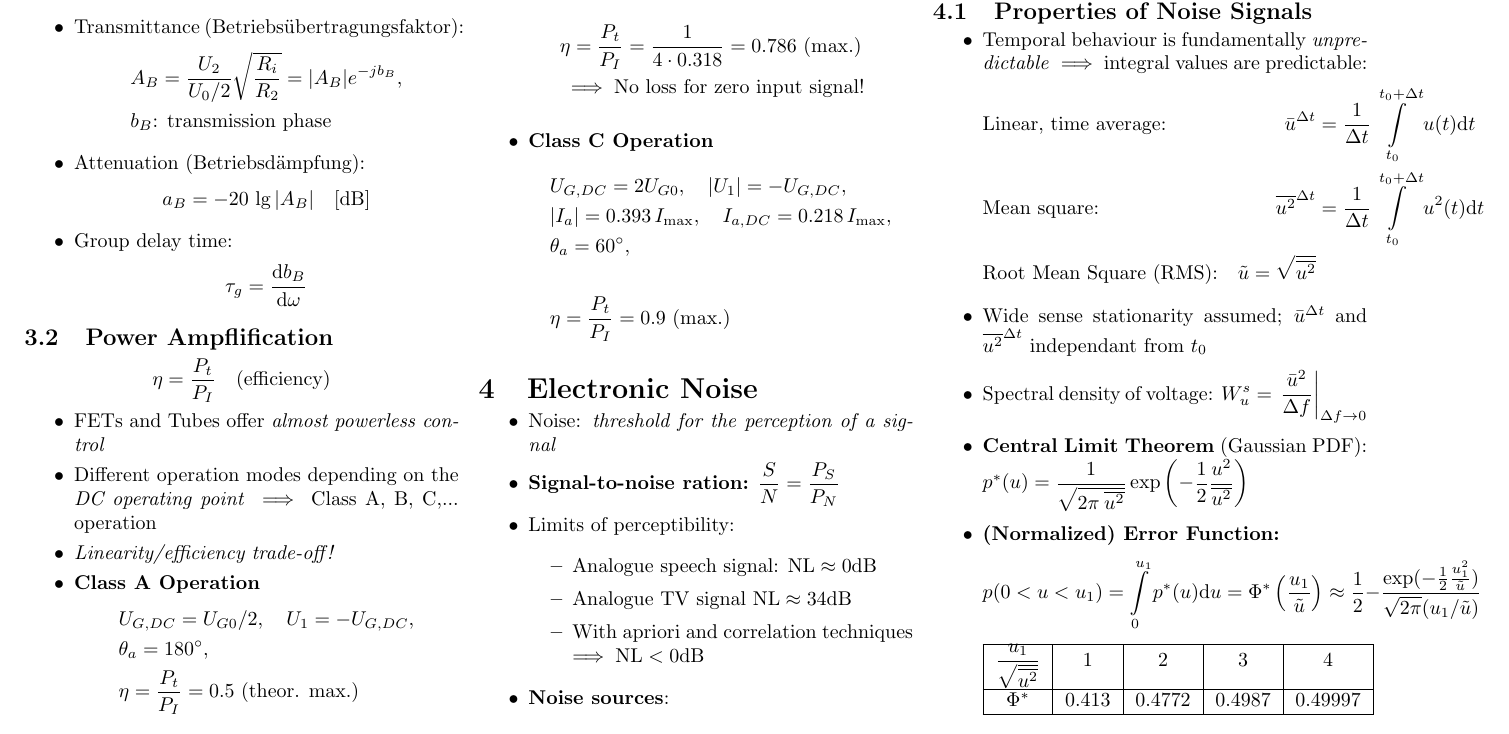
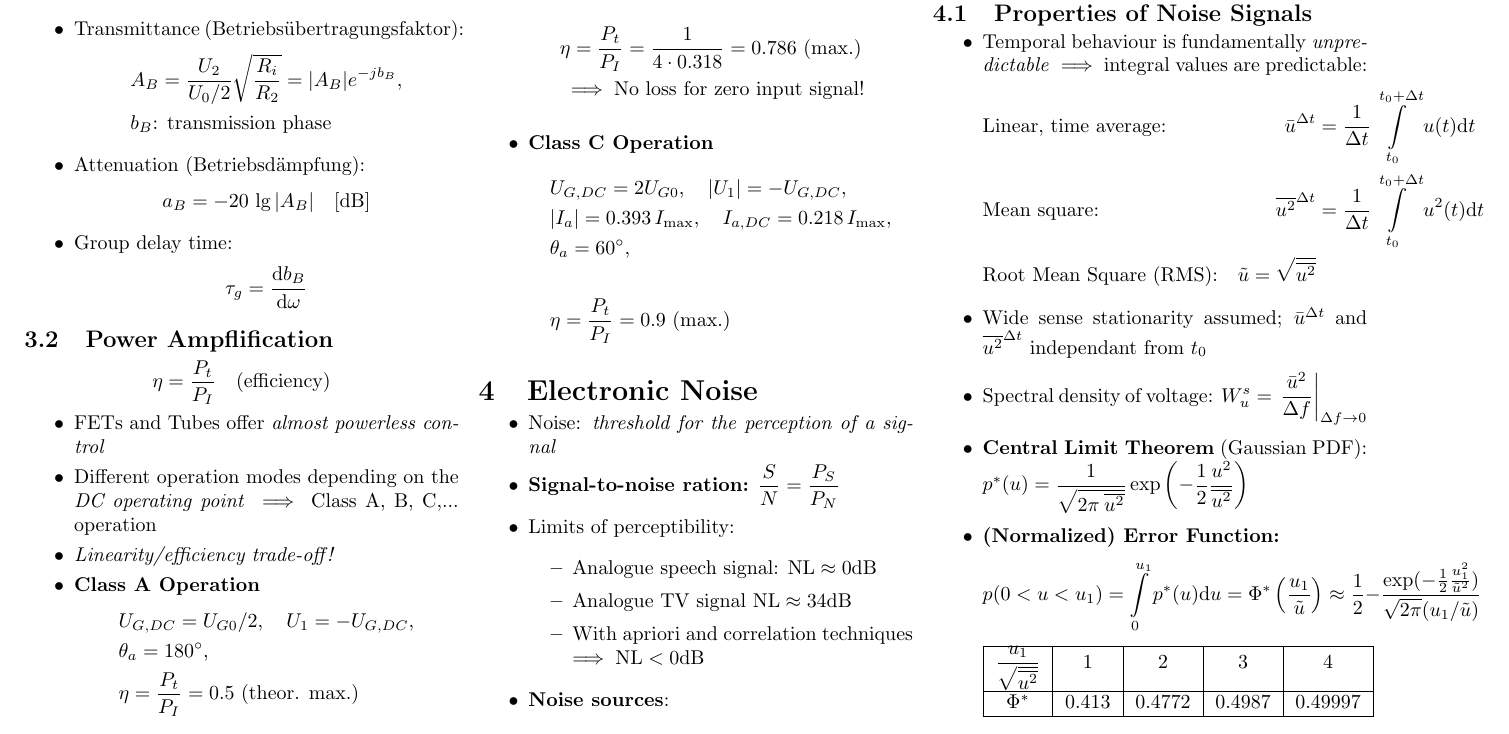
Before and after one commit to Bogdan-Stamenic/formelsammlungen, a LaTeX document (hfcomp_fs.tex, which reads content/hfcomp/electronic_noise.tex): part of page 5 of 8, cut so that both start at the same text. Compiled offline with pdfLaTeX.

```diff
--- a/content/hfcomp/electronic_noise.tex
+++ b/content/hfcomp/electronic_noise.tex
@@ -31,7 +31,7 @@
         \(p^*(u) = \dfrac{1}{\sqrt{2\pi\:\overline{u^2}}}\exp\left(- \dfrac{1}{2}\dfrac{u^2}{\overline{u^2}}\right)\)
     \item \textbf{(Normalized) Error Function:}
         \begin{equation*}
-            p(0<u<u_1) = \int\limits_0^{u_1} p^*(u)\mathrm{d}u = \Phi^*\left(\dfrac{u_1}{\tilde{u}}\right) \approx \dfrac{1}{2} - \dfrac{\exp(-\frac{1}{2}\frac{u_1^2}{\tilde{u}})}{\sqrt{2\pi}(u_1/\tilde{u})}
+            p(0<u<u_1) = \int\limits_0^{u_1} p^*(u)\mathrm{d}u = \Phi^*\left(\dfrac{u_1}{\tilde{u}}\right) \approx \dfrac{1}{2} - \dfrac{\exp(-\frac{1}{2}\frac{u_1^2}{\tilde{u}^2})}{\sqrt{2\pi}(u_1/\tilde{u})}
         \end{equation*}
         \begin{tabular}{|c|c|c|c|c|}\hline
             $\dfrac{u_1}{\sqrt{\overline{u^2}}}$ & 1 & 2 & 3 & 4\\\hline
```
Also changed, not shown: README.md.
